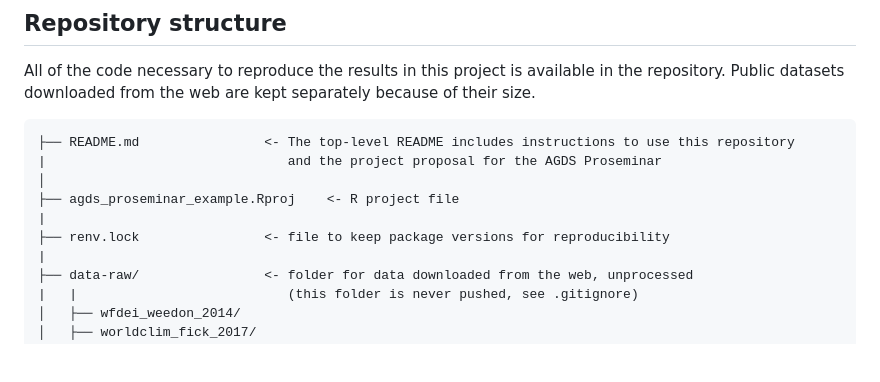
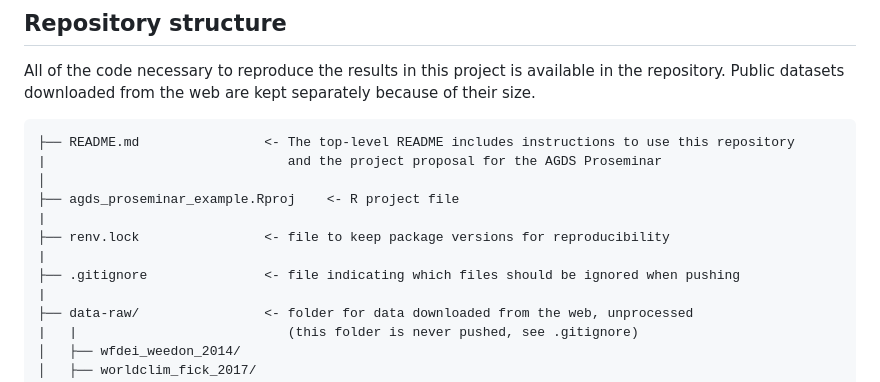
Before and after one commit to pepaaran/agds_proseminar_example, a Markdown page: README.md, the part around the change. Drawn GitHub-style; blank space fills up the shorter version.

Commit message:
add .gitignore to structure

```diff
--- a/README.md
+++ b/README.md
@@ -18,6 +18,8 @@ All of the code necessary to reproduce the results in this project is available
 ├── agds_proseminar_example.Rproj    <- R project file
 |
 ├── renv.lock                <- file to keep package versions for reproducibility
+|
+├── .gitignore               <- file indicating which files should be ignored when pushing
 |
 ├── data-raw/                <- folder for data downloaded from the web, unprocessed
 |   |                           (this folder is never pushed, see .gitignore)
```
